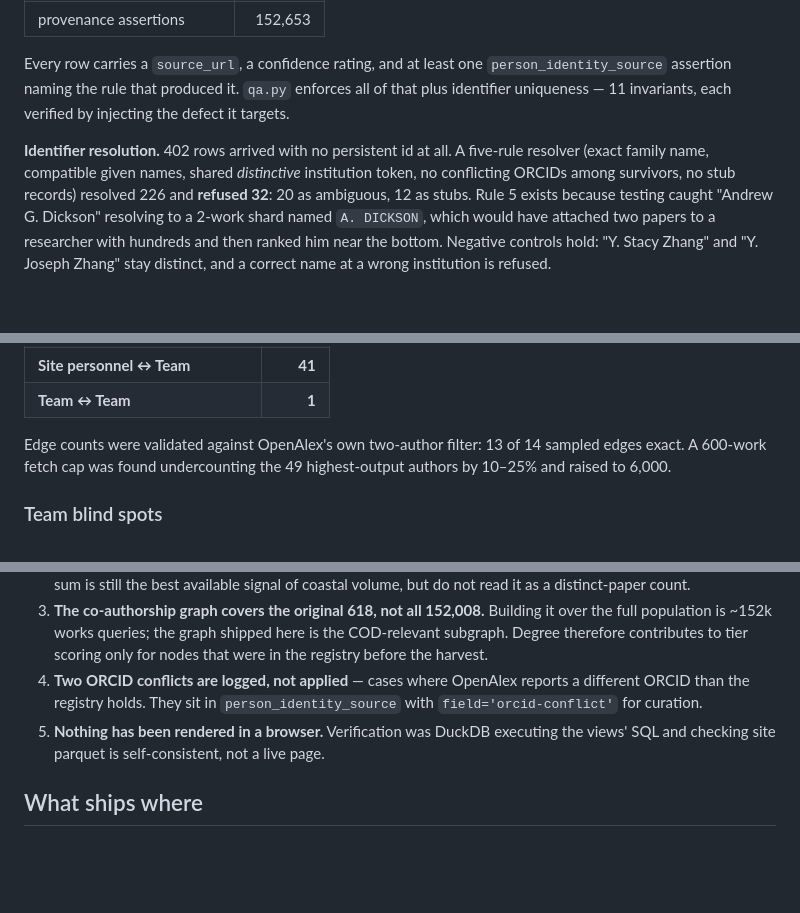
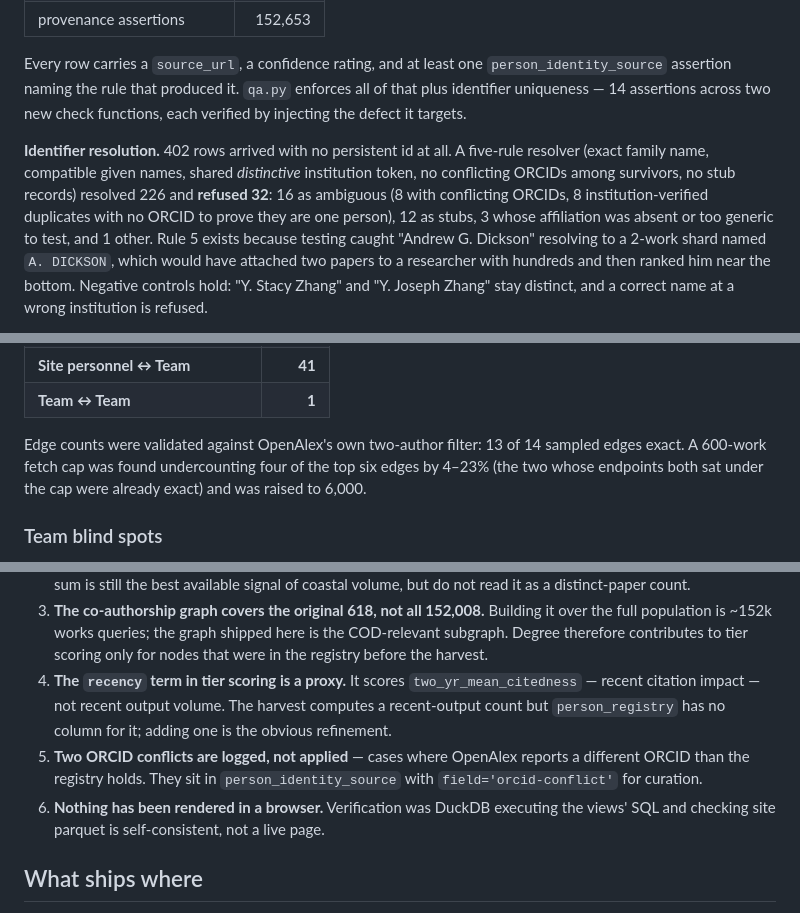
Before and after one commit to tyson-swetnam/cod-kmap, a Markdown page: PERSON_REGISTRY_RUN.md, 3 parts joined by grey strips. Rendered like a GitHub page; blank space fills up the shorter version.

Commit message:
Correct four figures in the run report
The refusal breakdown said '20 ambiguous, 12 stubs' against the
resolver's own tally of 16 ambiguous, 12 stubs, 3 no/generic
affiliation, 1 other. The invariant count said 11 where the two new
check functions hold 14 assertions. The fetch-cap note said the top six
edges were all short where four of six were. And the recency proxy in
tier scoring is now stated as a caveat rather than left implied.

```diff
--- a/PERSON_REGISTRY_RUN.md
+++ b/PERSON_REGISTRY_RUN.md
@@ -30,13 +30,13 @@ authorship rows.
 
 Every row carries a `source_url`, a confidence rating, and at least one
 `person_identity_source` assertion naming the rule that produced it. `qa.py`
-enforces all of that plus identifier uniqueness — 11 invariants, each verified by
-injecting the defect it targets.
+enforces all of that plus identifier uniqueness — 14 assertions across two new
+check functions, each verified by injecting the defect it targets.
 
 **Identifier resolution.** 402 rows arrived with no persistent id at all. A
 five-rule resolver (exact family name, compatible given names, shared *distinctive*
 institution token, no conflicting ORCIDs among survivors, no stub records) resolved
-226 and **refused 32**: 20 as ambiguous, 12 as stubs. Rule 5 exists because testing
+226 and **refused 32**: 16 as ambiguous (8 with conflicting ORCIDs, 8 institution-verified duplicates with no ORCID to prove they are one person), 12 as stubs, 3 whose affiliation was absent or too generic to test, and 1 other. Rule 5 exists because testing
 caught "Andrew G. Dickson" resolving to a 2-work shard named `A. DICKSON`, which
 would have attached two papers to a researcher with hundreds and then ranked him
 near the bottom. Negative controls hold: "Y. Stacy Zhang" and "Y. Joseph Zhang" stay
@@ -64,8 +64,9 @@ Cross-cohort census:
 | **Team ↔ Team** | **1** |
 
 Edge counts were validated against OpenAlex's own two-author filter: 13 of 14
-sampled edges exact. A 600-work fetch cap was found undercounting the 49
-highest-output authors by 10–25% and raised to 6,000.
+sampled edges exact. A 600-work fetch cap was found undercounting four of the top six edges by
+4–23% (the two whose endpoints both sat under the cap were already exact) and
+was raised to 6,000.
 
 ### Team blind spots
 
@@ -150,10 +151,14 @@ aquarium. Any ROR claimed by two facilities is now refused and reported.
    over the full population is ~152k works queries; the graph shipped here is the
    COD-relevant subgraph. Degree therefore contributes to tier scoring only for
    nodes that were in the registry before the harvest.
-4. **Two ORCID conflicts are logged, not applied** — cases where OpenAlex reports a
+4. **The `recency` term in tier scoring is a proxy.** It scores
+   `two_yr_mean_citedness` — recent citation impact — not recent output volume.
+   The harvest computes a recent-output count but `person_registry` has no
+   column for it; adding one is the obvious refinement.
+5. **Two ORCID conflicts are logged, not applied** — cases where OpenAlex reports a
    different ORCID than the registry holds. They sit in `person_identity_source`
    with `field='orcid-conflict'` for curation.
-5. **Nothing has been rendered in a browser.** Verification was DuckDB executing the
+6. **Nothing has been rendered in a browser.** Verification was DuckDB executing the
    views' SQL and checking site parquet is self-consistent, not a live page.
 
 ## What ships where
```
